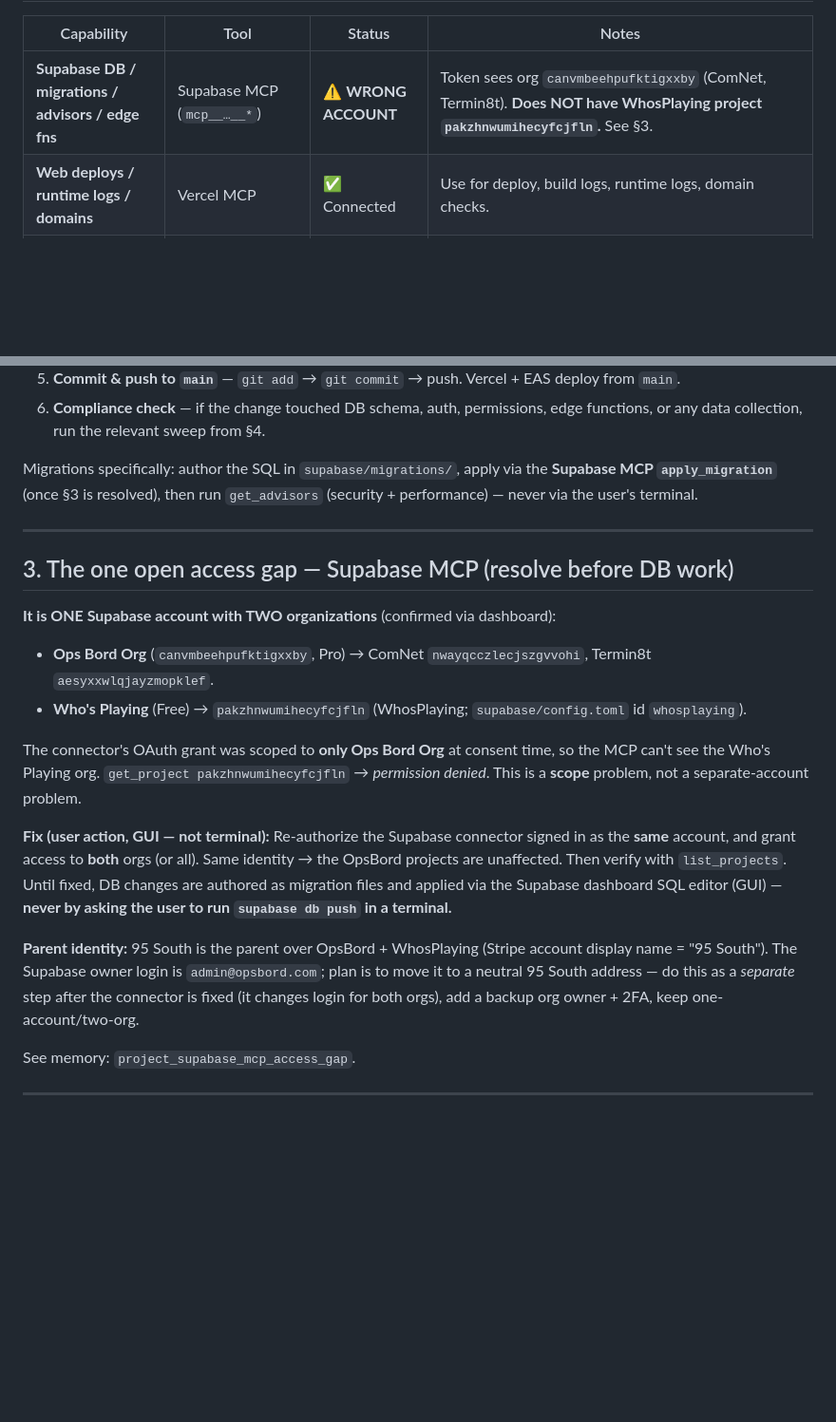
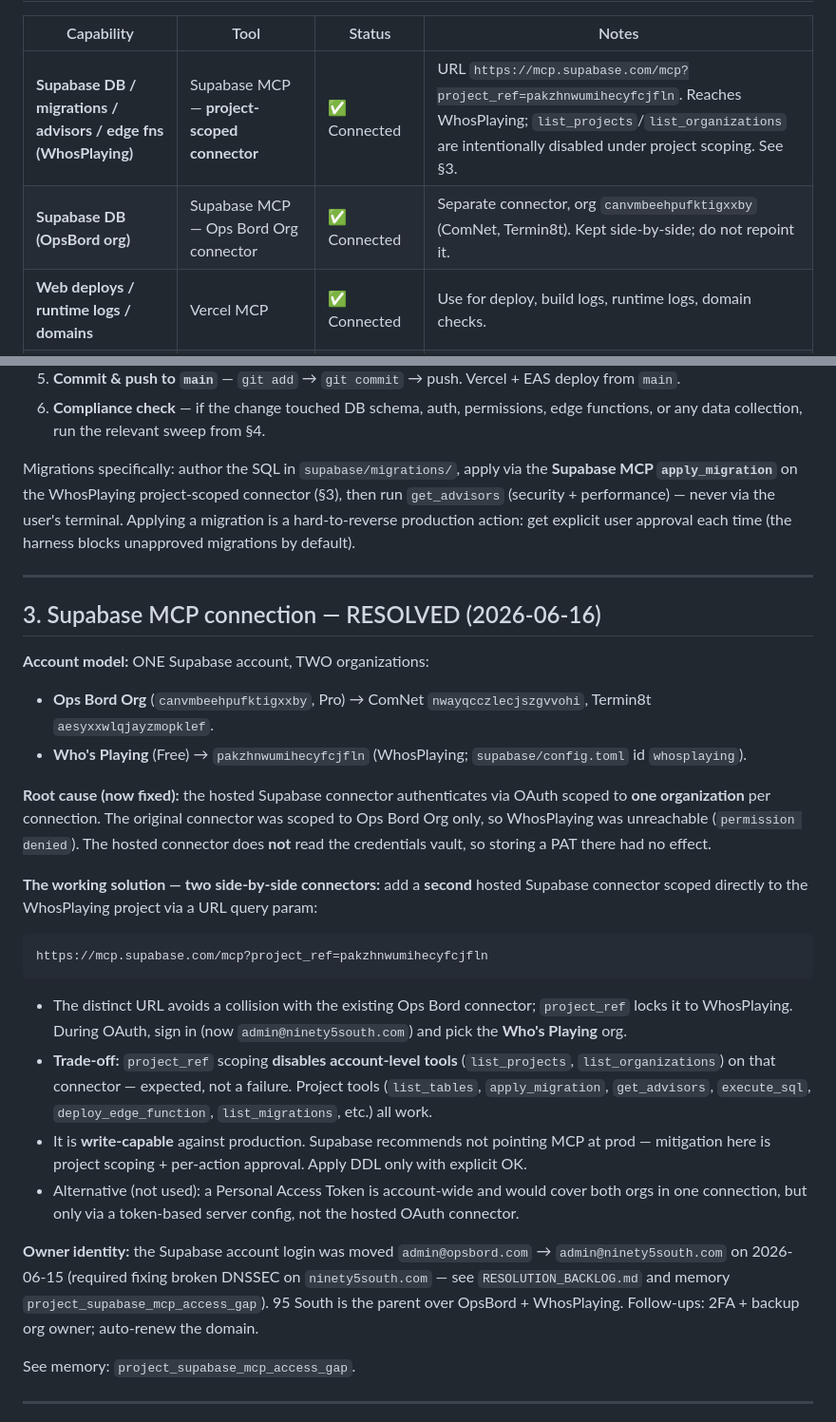
Before and after one commit to OpsLogicBoard/whosplaying, a Markdown page: docs/WORKFLOW_AND_TOOLING.md, 2 parts joined by grey strips. Shown at 95% size. Drawn GitHub-style; blank space fills up the shorter version.

````diff
--- a/docs/WORKFLOW_AND_TOOLING.md
+++ b/docs/WORKFLOW_AND_TOOLING.md
@@ -32,7 +32,8 @@ See memory: `feedback_no_terminal_interaction`, `feedback_tool_first_workflow`.
 
 | Capability | Tool | Status | Notes |
 |---|---|---|---|
-| **Supabase DB / migrations / advisors / edge fns** | Supabase MCP (`mcp__…__*`) | ⚠️ **WRONG ACCOUNT** | Token sees org `canvmbeehpufktigxxby` (ComNet, Termin8t). **Does NOT have WhosPlaying project `pakzhnwumihecyfcjfln`.** See §3. |
+| **Supabase DB / migrations / advisors / edge fns (WhosPlaying)** | Supabase MCP — **project-scoped connector** | ✅ Connected | URL `https://mcp.supabase.com/mcp?project_ref=pakzhnwumihecyfcjfln`. Reaches WhosPlaying; `list_projects`/`list_organizations` are intentionally disabled under project scoping. See §3. |
+| **Supabase DB (OpsBord org)** | Supabase MCP — Ops Bord Org connector | ✅ Connected | Separate connector, org `canvmbeehpufktigxxby` (ComNet, Termin8t). Kept side-by-side; do not repoint it. |
 | **Web deploys / runtime logs / domains** | Vercel MCP | ✅ Connected | Use for deploy, build logs, runtime logs, domain checks. |
 | **Billing / products / prices / refunds** | Stripe MCP | ✅ Connected | Account `acct_1TiMKIL6x6uykN3e` ("95 South"). Verify this is the intended WhosPlaying Stripe account before any write. |
 | **Local UI preview + verification** | Claude Preview MCP (`preview_*`) | ✅ Available | Use for the visual-approval gate. Never ask the user to "check the browser." |
@@ -64,32 +65,47 @@ For every change:
    functions, or any data collection, run the relevant sweep from §4.
 
 Migrations specifically: author the SQL in `supabase/migrations/`, apply via the
-**Supabase MCP `apply_migration`** (once §3 is resolved), then run `get_advisors`
-(security + performance) — never via the user's terminal.
+**Supabase MCP `apply_migration`** on the WhosPlaying project-scoped connector (§3), then
+run `get_advisors` (security + performance) — never via the user's terminal. Applying a
+migration is a hard-to-reverse production action: get explicit user approval each time
+(the harness blocks unapproved migrations by default).
 
 ---
 
-## 3. The one open access gap — Supabase MCP (resolve before DB work)
+## 3. Supabase MCP connection — RESOLVED (2026-06-16)
 
-**It is ONE Supabase account with TWO organizations** (confirmed via dashboard):
-
+**Account model:** ONE Supabase account, TWO organizations:
 - **Ops Bord Org** (`canvmbeehpufktigxxby`, Pro) → ComNet `nwayqcczlecjszgvvohi`, Termin8t `aesyxxwlqjayzmopklef`.
 - **Who's Playing** (Free) → `pakzhnwumihecyfcjfln` (WhosPlaying; `supabase/config.toml` id `whosplaying`).
 
-The connector's OAuth grant was scoped to **only Ops Bord Org** at consent time, so the MCP
-can't see the Who's Playing org. `get_project pakzhnwumihecyfcjfln` → *permission denied*.
-This is a **scope** problem, not a separate-account problem.
+**Root cause (now fixed):** the hosted Supabase connector authenticates via OAuth scoped to
+**one organization** per connection. The original connector was scoped to Ops Bord Org only,
+so WhosPlaying was unreachable (`permission denied`). The hosted connector does **not** read
+the credentials vault, so storing a PAT there had no effect.
 
-**Fix (user action, GUI — not terminal):** Re-authorize the Supabase connector signed in as
-the **same** account, and grant access to **both** orgs (or all). Same identity → the
-OpsBord projects are unaffected. Then verify with `list_projects`. Until fixed, DB changes
-are authored as migration files and applied via the Supabase dashboard SQL editor (GUI) —
-**never by asking the user to run `supabase db push` in a terminal.**
+**The working solution — two side-by-side connectors:** add a **second** hosted Supabase
+connector scoped directly to the WhosPlaying project via a URL query param:
 
-**Parent identity:** 95 South is the parent over OpsBord + WhosPlaying (Stripe account
-display name = "95 South"). The Supabase owner login is `admin@opsbord.com`; plan is to move
-it to a neutral 95 South address — do this as a *separate* step after the connector is fixed
-(it changes login for both orgs), add a backup org owner + 2FA, keep one-account/two-org.
+```
+https://mcp.supabase.com/mcp?project_ref=pakzhnwumihecyfcjfln
+```
+
+- The distinct URL avoids a collision with the existing Ops Bord connector; `project_ref`
+  locks it to WhosPlaying. During OAuth, sign in (now `admin@ninety5south.com`) and pick the
+  **Who's Playing** org.
+- **Trade-off:** `project_ref` scoping **disables account-level tools** (`list_projects`,
+  `list_organizations`) on that connector — expected, not a failure. Project tools
+  (`list_tables`, `apply_migration`, `get_advisors`, `execute_sql`, `deploy_edge_function`,
+  `list_migrations`, etc.) all work.
+- It is **write-capable** against production. Supabase recommends not pointing MCP at prod —
+  mitigation here is project scoping + per-action approval. Apply DDL only with explicit OK.
+- Alternative (not used): a Personal Access Token is account-wide and would cover both orgs
+  in one connection, but only via a token-based server config, not the hosted OAuth connector.
+
+**Owner identity:** the Supabase account login was moved `admin@opsbord.com` →
+`admin@ninety5south.com` on 2026-06-15 (required fixing broken DNSSEC on `ninety5south.com`
+— see `RESOLUTION_BACKLOG.md` and memory `project_supabase_mcp_access_gap`). 95 South is the
+parent over OpsBord + WhosPlaying. Follow-ups: 2FA + backup org owner; auto-renew the domain.
 
 See memory: `project_supabase_mcp_access_gap`.
 
````
Also changed, not shown: other parts of docs/WORKFLOW_AND_TOOLING.md (+1 -1 lines), docs/SESSION_WRAP_2026-06-16.md (added, +60 -0 lines).
